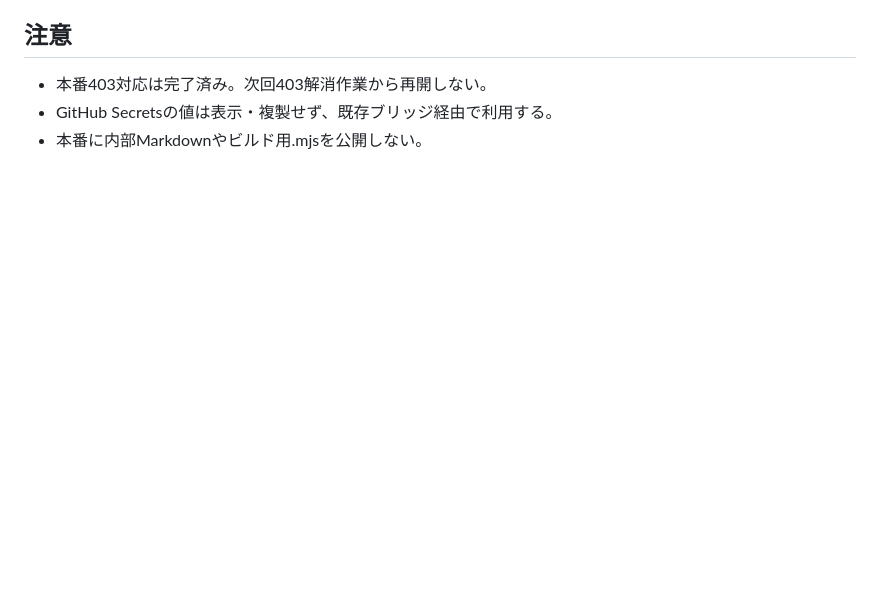
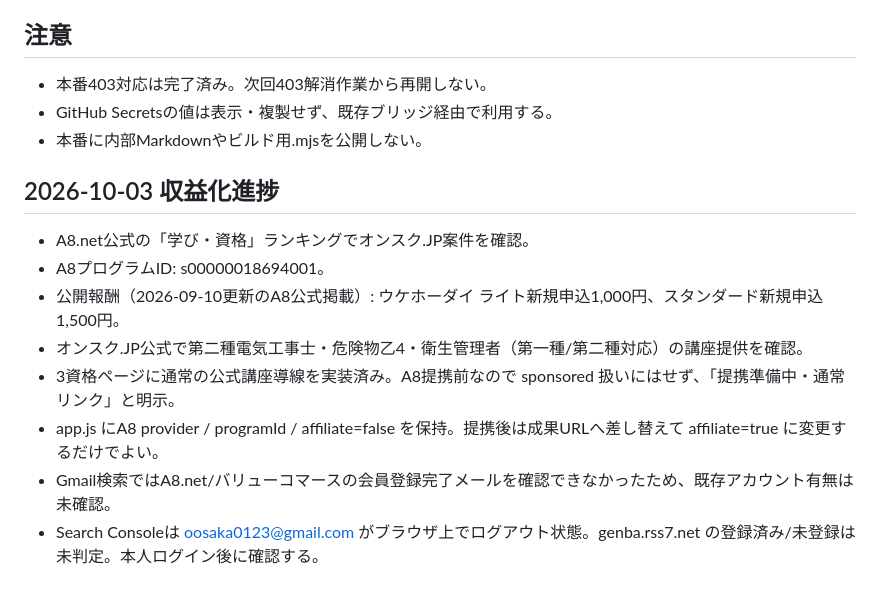
Before and after one commit to oosaka0123-sudo/genba-shikaku-lab, a Markdown page: HANDOFF.md, the part around the change. Drawn GitHub-style; blank space fills up the shorter version.

Commit message:
docs: record monetization and Search Console status

```diff
--- a/HANDOFF.md
+++ b/HANDOFF.md
@@ -76,3 +76,13 @@
 - 本番403対応は完了済み。次回403解消作業から再開しない。
 - GitHub Secretsの値は表示・複製せず、既存ブリッジ経由で利用する。
 - 本番に内部Markdownやビルド用.mjsを公開しない。
+
+## 2026-10-03 収益化進捗
+- A8.net公式の「学び・資格」ランキングでオンスク.JP案件を確認。
+- A8プログラムID: s00000018694001。
+- 公開報酬（2026-09-10更新のA8公式掲載）: ウケホーダイ ライト新規申込1,000円、スタンダード新規申込1,500円。
+- オンスク.JP公式で第二種電気工事士・危険物乙4・衛生管理者（第一種/第二種対応）の講座提供を確認。
+- 3資格ページに通常の公式講座導線を実装済み。A8提携前なので sponsored 扱いにはせず、「提携準備中・通常リンク」と明示。
+- app.js にA8 provider / programId / affiliate=false を保持。提携後は成果URLへ差し替えて affiliate=true に変更するだけでよい。
+- Gmail検索ではA8.net/バリューコマースの会員登録完了メールを確認できなかったため、既存アカウント有無は未確認。
+- Search Consoleは oosaka0123@gmail.com がブラウザ上でログアウト状態。genba.rss7.net の登録済み/未登録は未判定。本人ログイン後に確認する。
```
